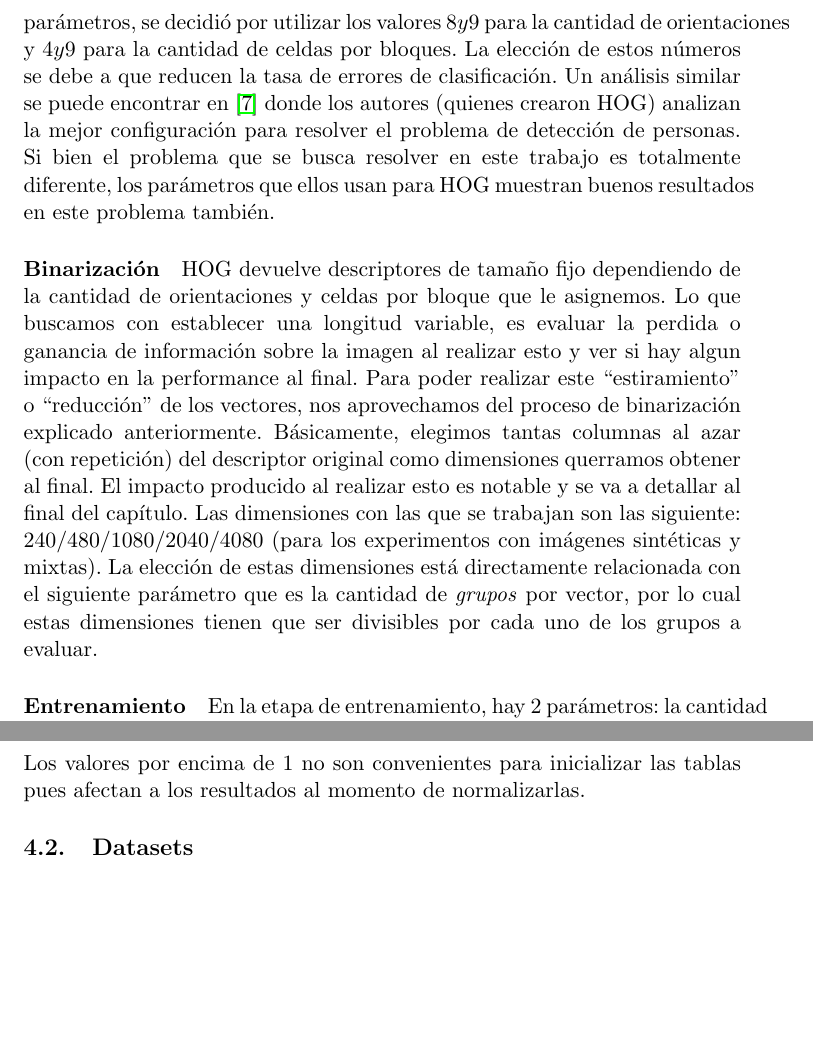
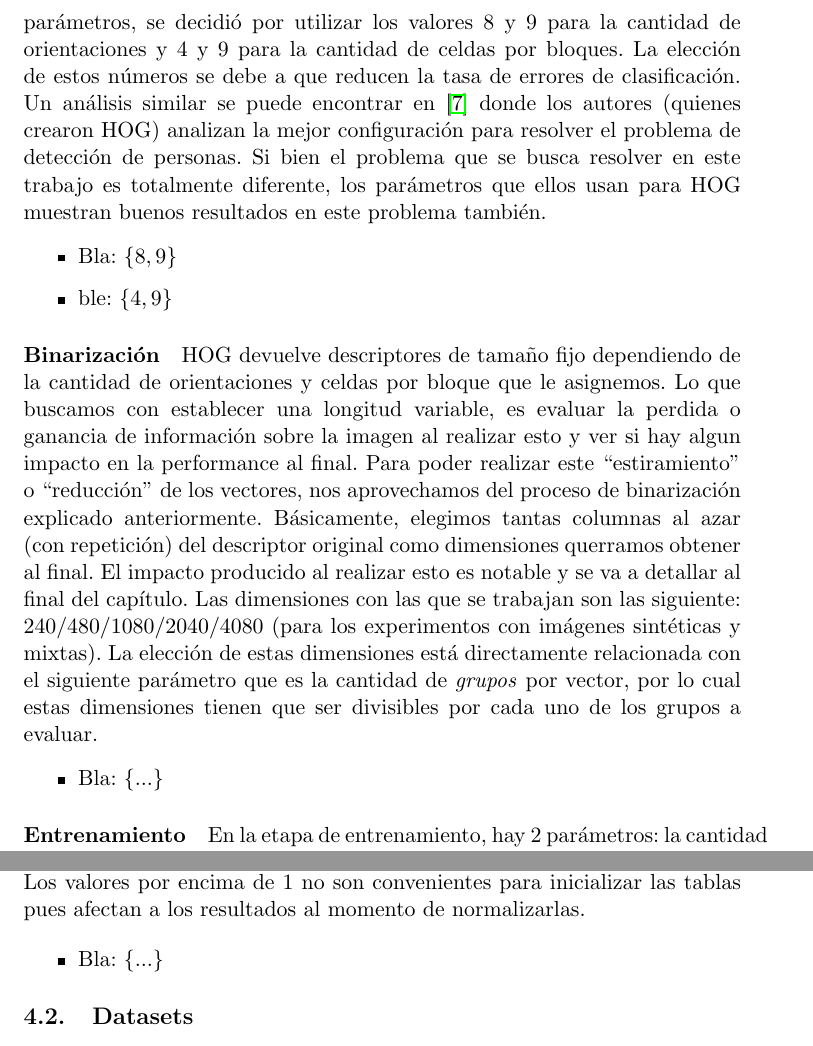
Before and after one commit to felipebetancur/tesis, a LaTeX paper (main.tex, which reads capitulo4/diseno.tex): two parts of pages 41 and 42 of 66, joined at a grey line, cut so that both start at the same text, the shorter picture padded with empty space. Compiled offline with pdfLaTeX.

Commit message:
valores parametros experimentos

```diff
--- a/capitulo4/diseno.tex
+++ b/capitulo4/diseno.tex
@@ -23,14 +23,27 @@
 
 	\paragraph{Extracción de características con HOG}
 
-	Posteriormente tenemos los parámetros propios que utiliza HOG para extraer las características de cada imagen. HOG hace uso de dos parámetros, la cantidad de \textit{orientaciones} y la cantidad de \textit{celdas por bloque}. Como se explicó en el capítulo anterior \ref{subsection:hog}, dada una imagen, esta se dividía en regiones llamadas celdas. Dentro de cada una se realiza el calculo de las orientaciones y posteriormente dado un bloque de celdas se extraía un histograma de orientaciones de todas las celdas involucradas. Dada la gran cantidad de combinaciones entre ambos parámetros, se decidió por utilizar los valores $8 y 9$ para la cantidad de orientaciones y $4 y 9$ para la cantidad de celdas por bloques. La elección de estos números se debe a que reducen la tasa de errores de clasificación. Un análisis similar se puede encontrar en \cite{DT05} donde los autores (quienes crearon HOG) analizan la mejor configuración para resolver el problema de detección de personas. Si bien el problema que se busca resolver en este trabajo es totalmente diferente, los parámetros que ellos usan para HOG muestran buenos resultados en este problema también.
+	Posteriormente tenemos los parámetros propios que utiliza HOG para extraer las características de cada imagen. HOG hace uso de dos parámetros, la cantidad de \textit{orientaciones} y la cantidad de \textit{celdas por bloque}. Como se explicó en el capítulo anterior \ref{subsection:hog}, dada una imagen, esta se dividía en regiones llamadas celdas. Dentro de cada una se realiza el calculo de las orientaciones y posteriormente dado un bloque de celdas se extraía un histograma de orientaciones de todas las celdas involucradas. Dada la gran cantidad de combinaciones entre ambos parámetros, se decidió por utilizar los valores $8$ y $9$ para la cantidad de orientaciones y $4$ y $9$ para la cantidad de celdas por bloques. La elección de estos números se debe a que reducen la tasa de errores de clasificación. Un análisis similar se puede encontrar en \cite{DT05} donde los autores (quienes crearon HOG) analizan la mejor configuración para resolver el problema de detección de personas. Si bien el problema que se busca resolver en este trabajo es totalmente diferente, los parámetros que ellos usan para HOG muestran buenos resultados en este problema también.
+
+	\begin{itemize}
+		\item Bla: $\{8, 9\}$
+		\item ble: $\{4, 9\}$
+	\end{itemize}
 
 	\paragraph{Binarización}
 
 	HOG devuelve descriptores de tamaño fijo dependiendo de la cantidad de orientaciones y celdas por bloque que le asignemos. Lo que buscamos con establecer una longitud variable, es evaluar la perdida o ganancia de información sobre la imagen al realizar esto y ver si hay algun impacto en la performance al final. Para poder realizar este ``estiramiento'' o ``reducción'' de los vectores, nos aprovechamos del proceso de binarización explicado anteriormente. Básicamente, elegimos tantas columnas al azar (con repetición) del descriptor original como dimensiones querramos obtener al final. El impacto producido al realizar esto es notable y se va a detallar al final del capítulo. Las dimensiones con las que se trabajan son las siguiente: $240/480/1080/2040/4080$ (para los experimentos con imágenes sintéticas y mixtas). La elección de estas dimensiones está directamente relacionada con el siguiente parámetro que es la cantidad de \textit{grupos} por vector, por lo cual estas dimensiones tienen que ser divisibles por cada uno de los grupos a evaluar.
+
+	\begin{itemize}
+		\item Bla: $\{ ... \}$
+	\end{itemize}
 
 	\paragraph{Entrenamiento}
 
 	En la etapa de entrenamiento, hay 2 parámetros: la cantidad de \textit{grupos} en la que se divide cada vector y \textit{alpha} que es un parámetro de inicialización para las tablas. La cantidad de grupos en las que se divide un vector impacta en el tamaño de las tablas y en la clasificación posterior. Se trabajaron con los siguientes valores $1/2/4/8/10/12$ los cuales denotan la cantidad de dimensiones de cada grupo, por lo cual  la cantidad de grupos esta dado por la división entre la dimensión total del vector y la dimensión del grupo.
 
 	El parámetro \textit{alpha} es necesario ya que las tablas no se pueden inicializar con el valor $0$. Esto es debido ya que, como se explico en la sección \ref{subsection:ferns}, al momento de evaluar una imagen de prueba, puede darse el caso de que se acceda a una posición de la tabla que nunca fue entrenada por lo cual la probabilidad se hace 0 y es un inconveniente para los cálculos posteriores. Se evaluaron varios valores de \textit{alpha} entre los cuales se encuentran: $0.01/0.1/1$. Los valores por encima de 1 no son convenientes para inicializar las tablas pues afectan a los resultados al momento de normalizarlas.
+
+	\begin{itemize}
+		\item Bla: $\{ ... \}$
+	\end{itemize}
```
